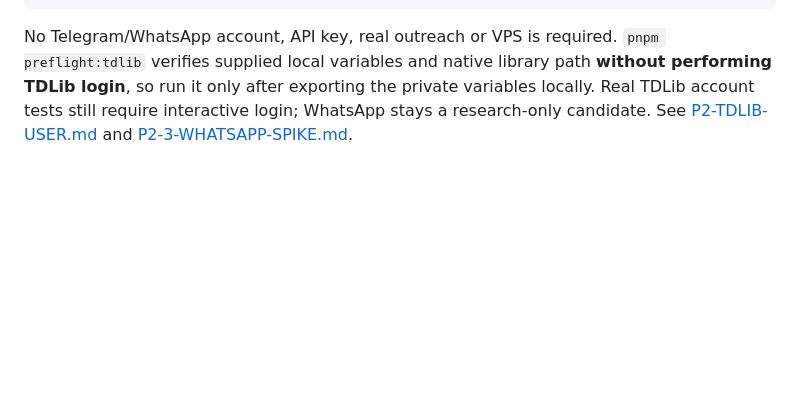
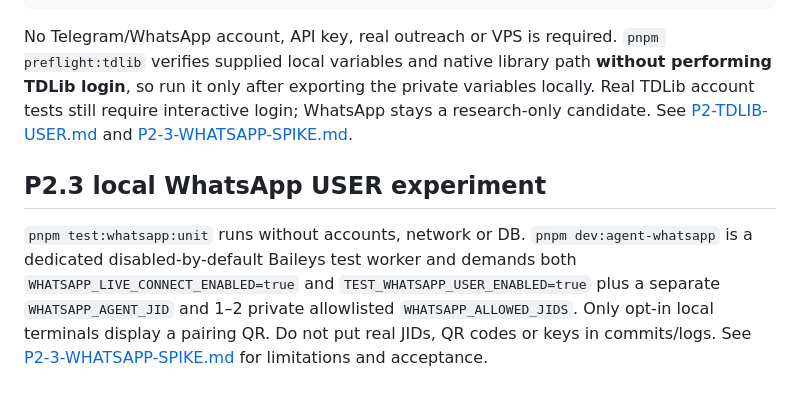
Before and after one commit to Mindsurfer7/integron, a Markdown page: docs/RUNBOOK.md, the part around the change. Drawn GitHub-style; blank space fills up the shorter version.

Commit message:
docs: local opt-in WhatsApp runbook

````diff
--- a/docs/RUNBOOK.md
+++ b/docs/RUNBOOK.md
@@ -115,3 +115,8 @@ pnpm dev:demo
 ```
 
 No Telegram/WhatsApp account, API key, real outreach or VPS is required. `pnpm preflight:tdlib` verifies supplied local variables and native library path **without performing TDLib login**, so run it only after exporting the private variables locally. Real TDLib account tests still require interactive login; WhatsApp stays a research-only candidate. See [P2-TDLIB-USER.md](P2-TDLIB-USER.md) and [P2-3-WHATSAPP-SPIKE.md](P2-3-WHATSAPP-SPIKE.md).
+
+
+## P2.3 local WhatsApp USER experiment
+
+`pnpm test:whatsapp:unit` runs without accounts, network or DB. `pnpm dev:agent-whatsapp` is a dedicated disabled-by-default Baileys test worker and demands both `WHATSAPP_LIVE_CONNECT_ENABLED=true` and `TEST_WHATSAPP_USER_ENABLED=true` plus a separate `WHATSAPP_AGENT_JID` and 1–2 private allowlisted `WHATSAPP_ALLOWED_JIDS`. Only opt-in local terminals display a pairing QR. Do not put real JIDs, QR codes or keys in commits/logs. See [P2-3-WHATSAPP-SPIKE.md](P2-3-WHATSAPP-SPIKE.md) for limitations and acceptance.
````
